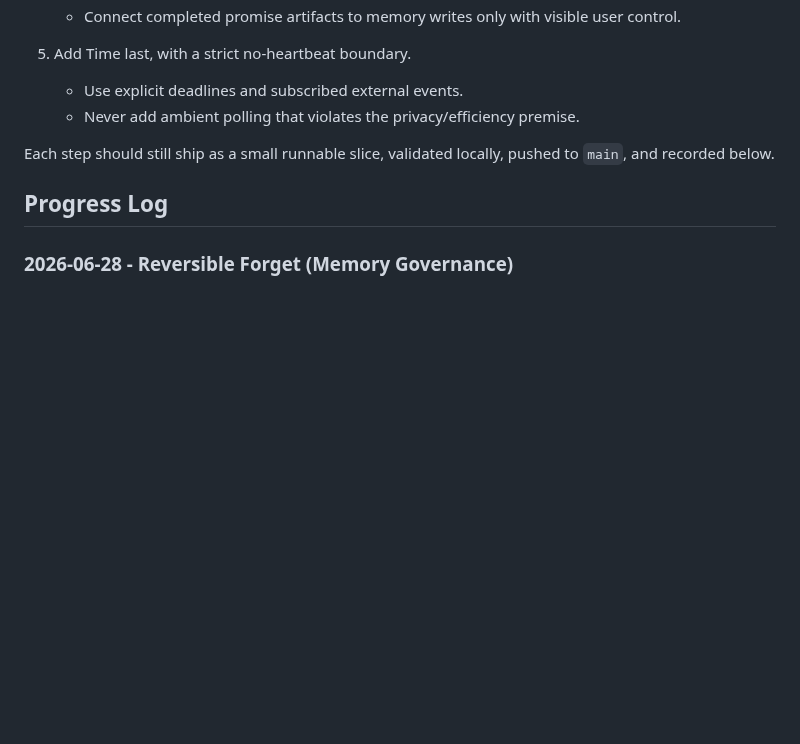
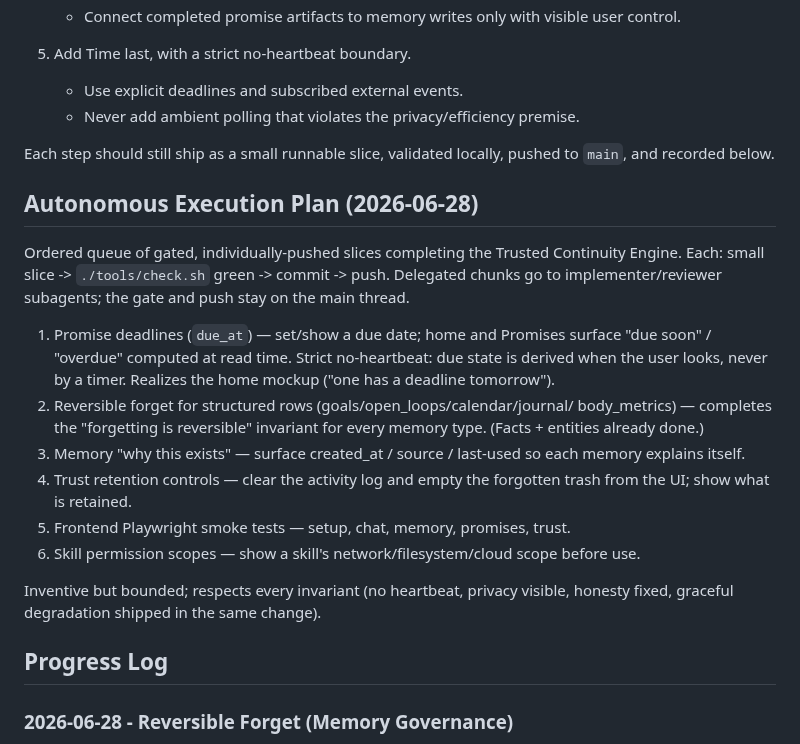
Before and after one commit to IrgenSlj/JuneAI, a Markdown page: docs/product/development-plan.md, the part around the change. Drawn GitHub-style; blank space fills up the shorter version.

Commit message:
Record autonomous execution plan for the continuity engine

```diff
--- a/docs/product/development-plan.md
+++ b/docs/product/development-plan.md
@@ -252,6 +252,31 @@ now the smallest useful version of the Trusted Continuity Engine:
 Each step should still ship as a small runnable slice, validated locally, pushed
 to `main`, and recorded below.
 
+## Autonomous Execution Plan (2026-06-28)
+
+Ordered queue of gated, individually-pushed slices completing the Trusted
+Continuity Engine. Each: small slice -> `./tools/check.sh` green -> commit ->
+push. Delegated chunks go to implementer/reviewer subagents; the gate and push
+stay on the main thread.
+
+1. Promise deadlines (`due_at`) — set/show a due date; home and Promises surface
+   "due soon" / "overdue" computed at read time. Strict no-heartbeat: due state
+   is derived when the user looks, never by a timer. Realizes the home mockup
+   ("one has a deadline tomorrow").
+2. Reversible forget for structured rows (goals/open_loops/calendar/journal/
+   body_metrics) — completes the "forgetting is reversible" invariant for every
+   memory type. (Facts + entities already done.)
+3. Memory "why this exists" — surface created_at / source / last-used so each
+   memory explains itself.
+4. Trust retention controls — clear the activity log and empty the forgotten
+   trash from the UI; show what is retained.
+5. Frontend Playwright smoke tests — setup, chat, memory, promises, trust.
+6. Skill permission scopes — show a skill's network/filesystem/cloud scope
+   before use.
+
+Inventive but bounded; respects every invariant (no heartbeat, privacy visible,
+honesty fixed, graceful degradation shipped in the same change).
+
 ## Progress Log
 
 ### 2026-06-28 - Reversible Forget (Memory Governance)
```
